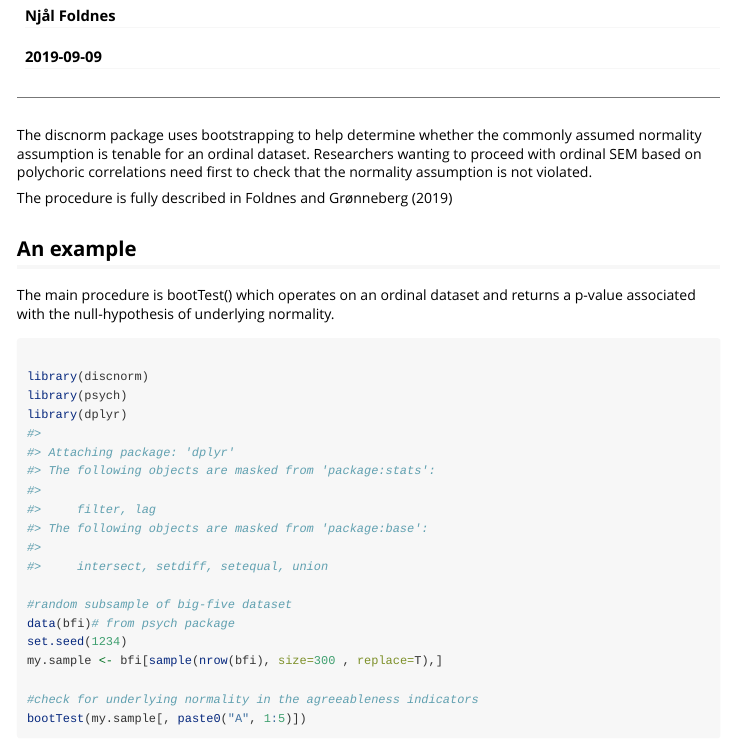
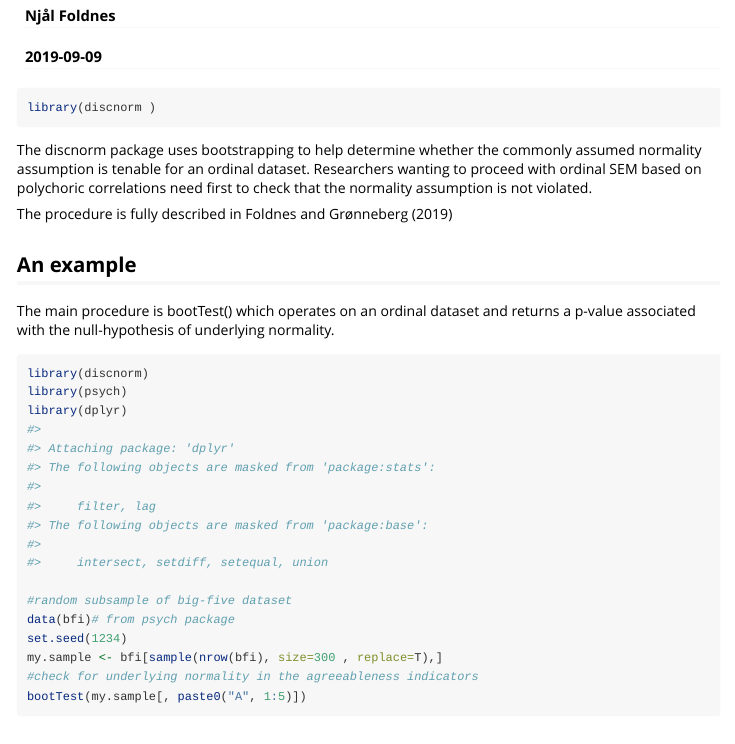
Before and after one commit to njaalf/discnorm, an R Markdown document (vignettes/my-vignette.Rmd): the page in a window 1100 px wide, from 110 px down. Rendered offline with R 4.5, knitr and Pandoc, with nearby package versions; some code elsewhere in the file could not run offline.

Commit message:
new vignette

````diff
--- a/vignettes/my-vignette.Rmd
+++ b/vignettes/my-vignette.Rmd
@@ -4,7 +4,7 @@ author: "Njål Foldnes"
 date: "`r Sys.Date()`"
 output: rmarkdown::html_vignette
 vignette: >
-  %\VignetteIndexEntry{Vignette Title}
+  %\VignetteIndexEntry{my-vignette}
   %\VignetteEngine{knitr::rmarkdown}
   %\VignetteEncoding{UTF-8}
 citation_package: natbib
@@ -12,13 +12,16 @@ bibliography: bibsel.bib
 biblio-style: apalike
 ---
 
----
-
-```{r setup, include = FALSE}
+```{r, include = FALSE}
 knitr::opts_chunk$set(
   collapse = TRUE,
   comment = "#>"
 )
+```
+
+
+```{r setup}
+library(discnorm )
 ```
 
 The discnorm package uses bootstrapping to help determine whether the commonly assumed normality assumption is tenable for an ordinal dataset. Researchers wanting to proceed with ordinal SEM based on polychoric correlations need first to check that the normality assumption is not violated.
````
Also changed, not shown: vignettes/my-vignette.Rmd (3 more changed lines), 1 other file.
